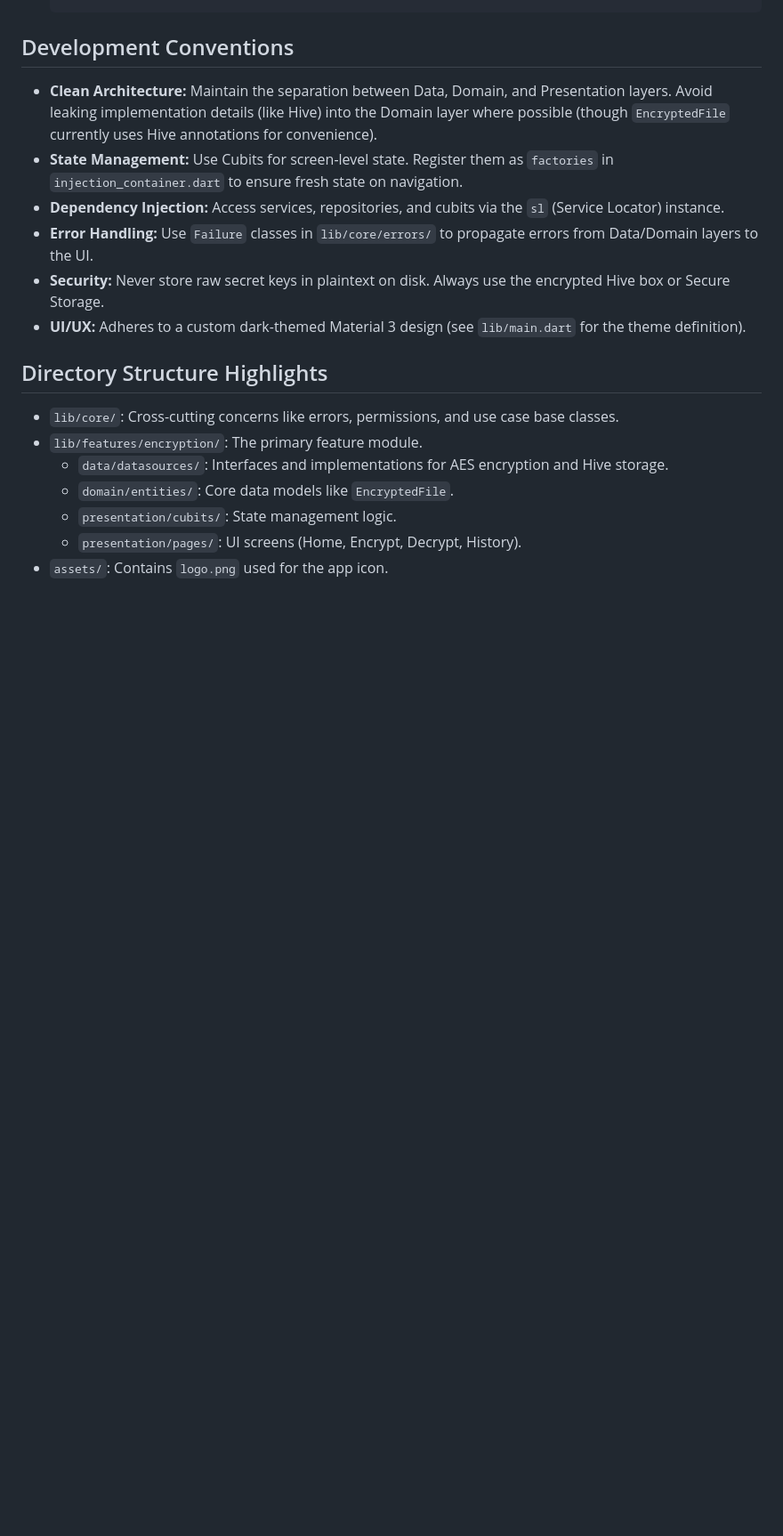
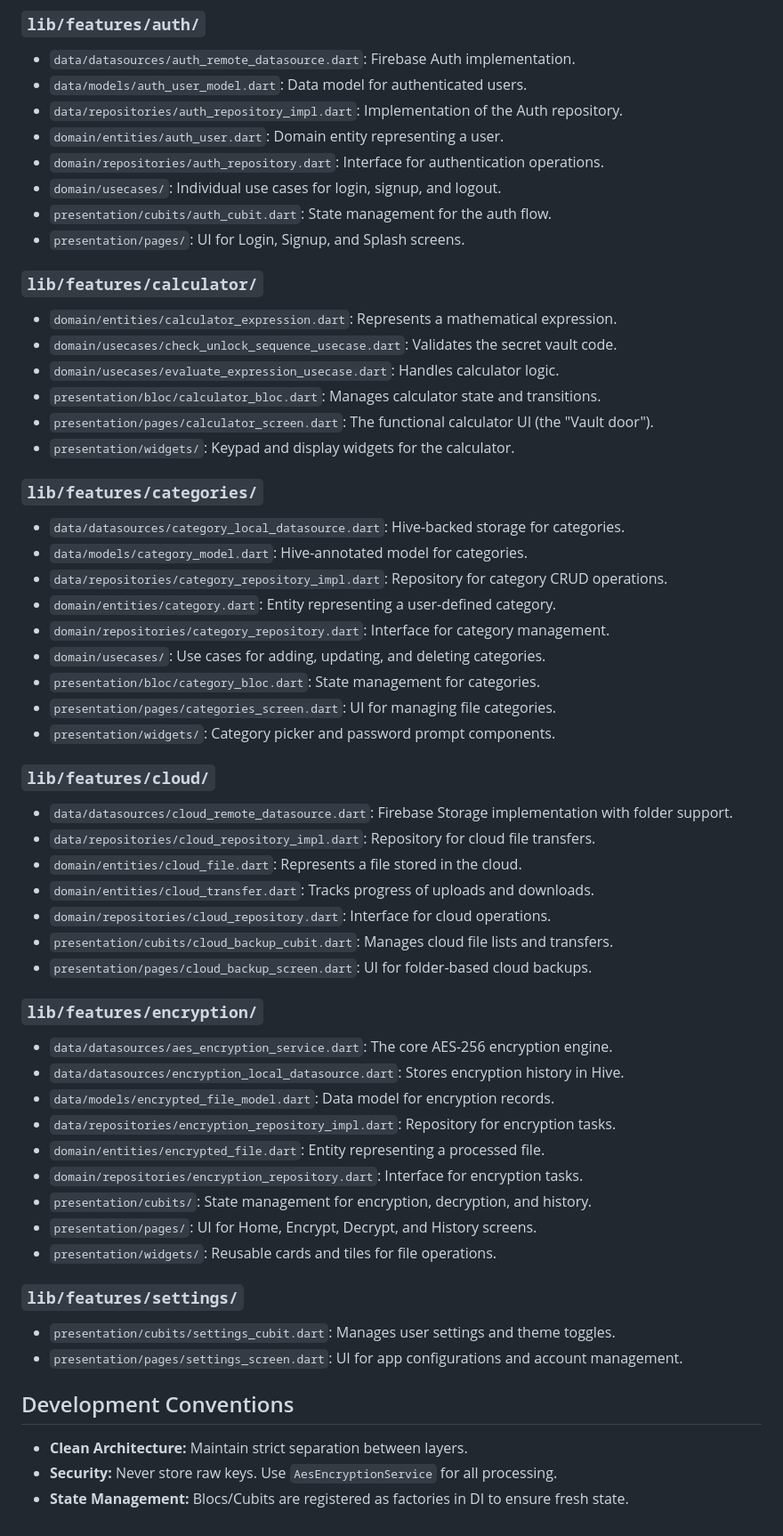
Before and after one commit to victorartonomy/SafeHouse, a Markdown page: GEMINI.md, the part around one of its changes. Shown at 89% size. Rendered like a GitHub page; blank space fills up the shorter version.

```diff
--- a/GEMINI.md
+++ b/GEMINI.md
@@ -55,19 +59,58 @@ This project is **SafeHouse**, a military-grade AES-256 file encryption applicat
+### `lib/features/auth/`
+*   `data/datasources/auth_remote_datasource.dart`: Firebase Auth implementation.
+*   `data/models/auth_user_model.dart`: Data model for authenticated users.
+*   `data/repositories/auth_repository_impl.dart`: Implementation of the Auth repository.
+*   `domain/entities/auth_user.dart`: Domain entity representing a user.
+*   `domain/repositories/auth_repository.dart`: Interface for authentication operations.
+*   `domain/usecases/`: Individual use cases for login, signup, and logout.
+*   `presentation/cubits/auth_cubit.dart`: State management for the auth flow.
+*   `presentation/pages/`: UI for Login, Signup, and Splash screens.
+
+### `lib/features/calculator/`
+*   `domain/entities/calculator_expression.dart`: Represents a mathematical expression.
+*   `domain/usecases/check_unlock_sequence_usecase.dart`: Validates the secret vault code.
+*   `domain/usecases/evaluate_expression_usecase.dart`: Handles calculator logic.
+*   `presentation/bloc/calculator_bloc.dart`: Manages calculator state and transitions.
+*   `presentation/pages/calculator_screen.dart`: The functional calculator UI (the "Vault door").
+*   `presentation/widgets/`: Keypad and display widgets for the calculator.
+
+### `lib/features/categories/`
+*   `data/datasources/category_local_datasource.dart`: Hive-backed storage for categories.
+*   `data/models/category_model.dart`: Hive-annotated model for categories.
+*   `data/repositories/category_repository_impl.dart`: Repository for category CRUD operations.
+*   `domain/entities/category.dart`: Entity representing a user-defined category.
+*   `domain/repositories/category_repository.dart`: Interface for category management.
+*   `domain/usecases/`: Use cases for adding, updating, and deleting categories.
+*   `presentation/bloc/category_bloc.dart`: State management for categories.
+*   `presentation/pages/categories_screen.dart`: UI for managing file categories.
+*   `presentation/widgets/`: Category picker and password prompt components.
+
+### `lib/features/cloud/`
+*   `data/datasources/cloud_remote_datasource.dart`: Firebase Storage implementation with folder support.
+*   `data/repositories/cloud_repository_impl.dart`: Repository for cloud file transfers.
+*   `domain/entities/cloud_file.dart`: Represents a file stored in the cloud.
+*   `domain/entities/cloud_transfer.dart`: Tracks progress of uploads and downloads.
+*   `domain/repositories/cloud_repository.dart`: Interface for cloud operations.
+*   `presentation/cubits/cloud_backup_cubit.dart`: Manages cloud file lists and transfers.
+*   `presentation/pages/cloud_backup_screen.dart`: UI for folder-based cloud backups.
+
+### `lib/features/encryption/`
+*   `data/datasources/aes_encryption_service.dart`: The core AES-256 encryption engine.
+*   `data/datasources/encryption_local_datasource.dart`: Stores encryption history in Hive.
+*   `data/models/encrypted_file_model.dart`: Data model for encryption records.
+*   `data/repositories/encryption_repository_impl.dart`: Repository for encryption tasks.
+*   `domain/entities/encrypted_file.dart`: Entity representing a processed file.
+*   `domain/repositories/encryption_repository.dart`: Interface for encryption tasks.
+*   `presentation/cubits/`: State management for encryption, decryption, and history.
+*   `presentation/pages/`: UI for Home, Encrypt, Decrypt, and History screens.
+*   `presentation/widgets/`: Reusable cards and tiles for file operations.
+
+### `lib/features/settings/`
+*   `presentation/cubits/settings_cubit.dart`: Manages user settings and theme toggles.
+*   `presentation/pages/settings_screen.dart`: UI for app configurations and account management.
 
 ## Development Conventions
 
-*   **Clean Architecture:** Maintain the separation between Data, Domain, and Presentation layers. Avoid leaking implementation details (like Hive) into the Domain layer where possible (though `EncryptedFile` currently uses Hive annotations for convenience).
-*   **State Management:** Use Cubits for screen-level state. Register them as `factories` in `injection_container.dart` to ensure fresh state on navigation.
-*   **Dependency Injection:** Access services, repositories, and cubits via the `sl` (Service Locator) instance.
-*   **Error Handling:** Use `Failure` classes in `lib/core/errors/` to propagate errors from Data/Domain layers to the UI.
-*   **Security:** Never store raw secret keys in plaintext on disk. Always use the encrypted Hive box or Secure Storage.
-*   **UI/UX:** Adheres to a custom dark-themed Material 3 design (see `lib/main.dart` for the theme definition).
-
-## Directory Structure Highlights
-
-*   `lib/core/`: Cross-cutting concerns like errors, permissions, and use case base classes.
-*   `lib/features/encryption/`: The primary feature module.
-    *   `data/datasources/`: Interfaces and implementations for AES encryption and Hive storage.
-    *   `domain/entities/`: Core data models like `EncryptedFile`.
-    *   `presentation/cubits/`: State management logic.
-    *   `presentation/pages/`: UI screens (Home, Encrypt, Decrypt, History).
-*   `assets/`: Contains `logo.png` used for the app icon.
+*   **Clean Architecture:** Maintain strict separation between layers.
+*   **Security:** Never store raw keys. Use `AesEncryptionService` for all processing.
+*   **State Management:** Blocs/Cubits are registered as factories in DI to ensure fresh state.
```
Also changed, not shown: other parts of GEMINI.md (+35 -31 lines).
